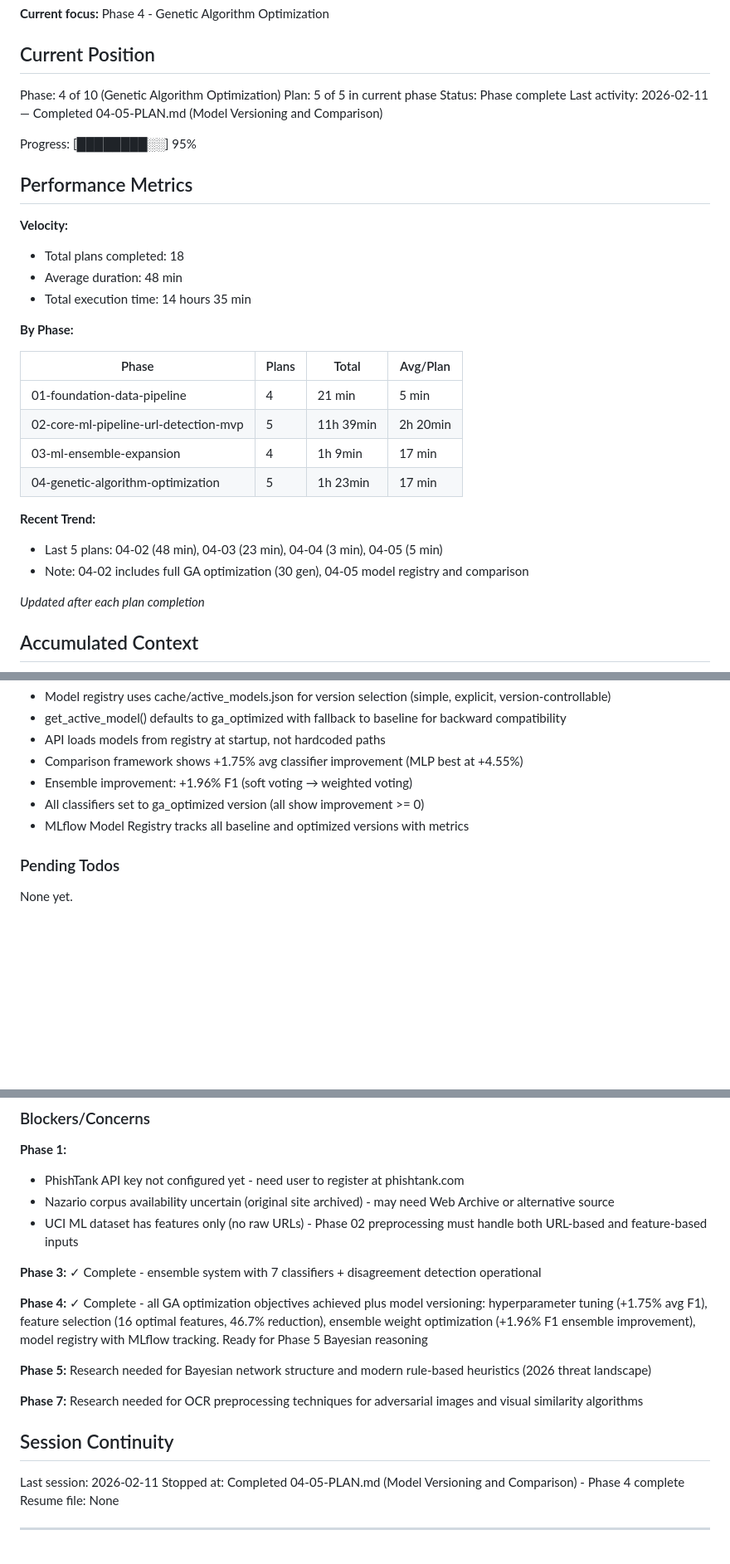
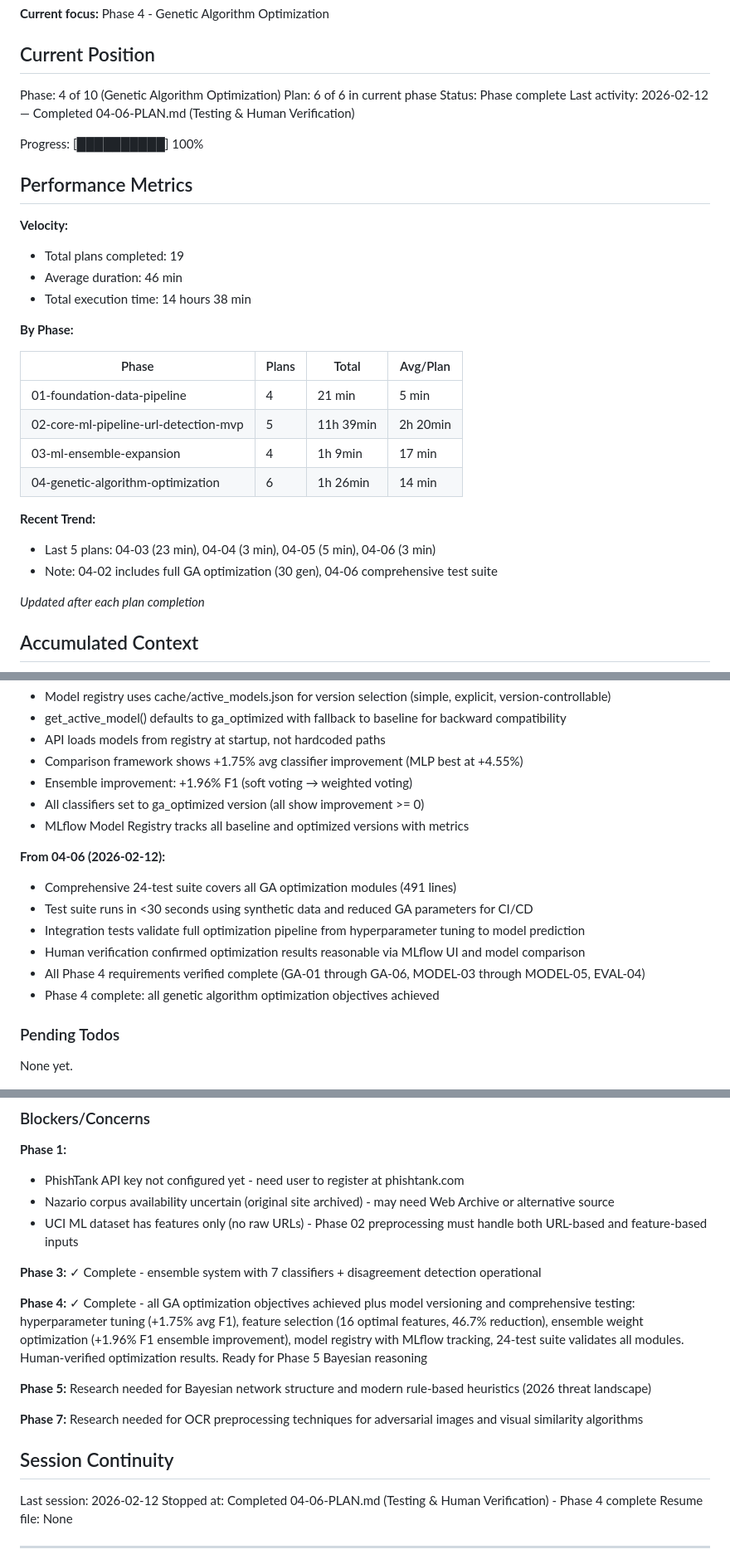
Before and after one commit to H4ck1nGPr13sT/phishguard, a Markdown page: .planning/STATE.md, 3 parts joined by grey strips. Shown at 83% size. Rendered like a GitHub page; blank space fills up the shorter version.

Commit message:
docs(04-06): complete Testing & Human Verification plan
Tasks completed: 3/3
- Task 1: Create comprehensive test suite for GA optimization (24 tests)
- Task 2: Update optimization module exports and verify requirements
- Task 3: Human verification of optimization results (approved)

SUMMARY: .planning/phases/04-genetic-algorithm-optimization/04-06-SUMMARY.md

Phase 4 Complete: All genetic algorithm optimization objectives achieved.
- Hyperparameter tuning: +1.75% avg F1 improvement
- Feature selection: 16 optimal features (46.7% reduction)
- Ensemble weights: +1.96% F1 ensemble improvement
- Model versioning and comparison framework operational
- Comprehensive 24-test suite validates all modules
- Human-verified optimization results via MLflow UI

```diff
--- a/.planning/STATE.md
+++ b/.planning/STATE.md
@@ -11,18 +11,18 @@ See: .planning/PROJECT.md (updated 2026-02-09)
 ## Current Position
 
 Phase: 4 of 10 (Genetic Algorithm Optimization)
-Plan: 5 of 5 in current phase
+Plan: 6 of 6 in current phase
 Status: Phase complete
-Last activity: 2026-02-11 — Completed 04-05-PLAN.md (Model Versioning and Comparison)
+Last activity: 2026-02-12 — Completed 04-06-PLAN.md (Testing & Human Verification)
 
-Progress: [████████░░] 95%
+Progress: [██████████] 100%
 
 ## Performance Metrics
 
 **Velocity:**
-- Total plans completed: 18
-- Average duration: 48 min
-- Total execution time: 14 hours 35 min
+- Total plans completed: 19
+- Average duration: 46 min
+- Total execution time: 14 hours 38 min
 
 **By Phase:**
 
@@ -31,11 +31,11 @@ Progress: [████████░░] 95%
 | 01-foundation-data-pipeline | 4 | 21 min | 5 min |
 | 02-core-ml-pipeline-url-detection-mvp | 5 | 11h 39min | 2h 20min |
 | 03-ml-ensemble-expansion | 4 | 1h 9min | 17 min |
-| 04-genetic-algorithm-optimization | 5 | 1h 23min | 17 min |
+| 04-genetic-algorithm-optimization | 6 | 1h 26min | 14 min |
 
 **Recent Trend:**
-- Last 5 plans: 04-02 (48 min), 04-03 (23 min), 04-04 (3 min), 04-05 (5 min)
-- Note: 04-02 includes full GA optimization (30 gen), 04-05 model registry and comparison
+- Last 5 plans: 04-03 (23 min), 04-04 (3 min), 04-05 (5 min), 04-06 (3 min)
+- Note: 04-02 includes full GA optimization (30 gen), 04-06 comprehensive test suite
 
 *Updated after each plan completion*
 
@@ -193,6 +193,14 @@ Recent decisions affecting current work:
 - All classifiers set to ga_optimized version (all show improvement >= 0)
 - MLflow Model Registry tracks all baseline and optimized versions with metrics
 
+**From 04-06 (2026-02-12):**
+- Comprehensive 24-test suite covers all GA optimization modules (491 lines)
+- Test suite runs in <30 seconds using synthetic data and reduced GA parameters for CI/CD
+- Integration tests validate full optimization pipeline from hyperparameter tuning to model prediction
+- Human verification confirmed optimization results reasonable via MLflow UI and model comparison
+- All Phase 4 requirements verified complete (GA-01 through GA-06, MODEL-03 through MODEL-05, EVAL-04)
+- Phase 4 complete: all genetic algorithm optimization objectives achieved
+
 ### Pending Todos
 
 None yet.
@@ -206,7 +214,7 @@ None yet.
 
 **Phase 3:** ✓ Complete - ensemble system with 7 classifiers + disagreement detection operational
 
-**Phase 4:** ✓ Complete - all GA optimization objectives achieved plus model versioning: hyperparameter tuning (+1.75% avg F1), feature selection (16 optimal features, 46.7% reduction), ensemble weight optimization (+1.96% F1 ensemble improvement), model registry with MLflow tracking. Ready for Phase 5 Bayesian reasoning
+**Phase 4:** ✓ Complete - all GA optimization objectives achieved plus model versioning and comprehensive testing: hyperparameter tuning (+1.75% avg F1), feature selection (16 optimal features, 46.7% reduction), ensemble weight optimization (+1.96% F1 ensemble improvement), model registry with MLflow tracking, 24-test suite validates all modules. Human-verified optimization results. Ready for Phase 5 Bayesian reasoning
 
 **Phase 5:** Research needed for Bayesian network structure and modern rule-based heuristics (2026 threat landscape)
 
@@ -214,8 +222,8 @@ None yet.
 
 ## Session Continuity
 
-Last session: 2026-02-11
-Stopped at: Completed 04-05-PLAN.md (Model Versioning and Comparison) - Phase 4 complete
+Last session: 2026-02-12
+Stopped at: Completed 04-06-PLAN.md (Testing & Human Verification) - Phase 4 complete
 Resume file: None
 
 ---
```
Also changed, not shown: other parts of .planning/STATE.md (+1 -1 lines), 1 other file.
